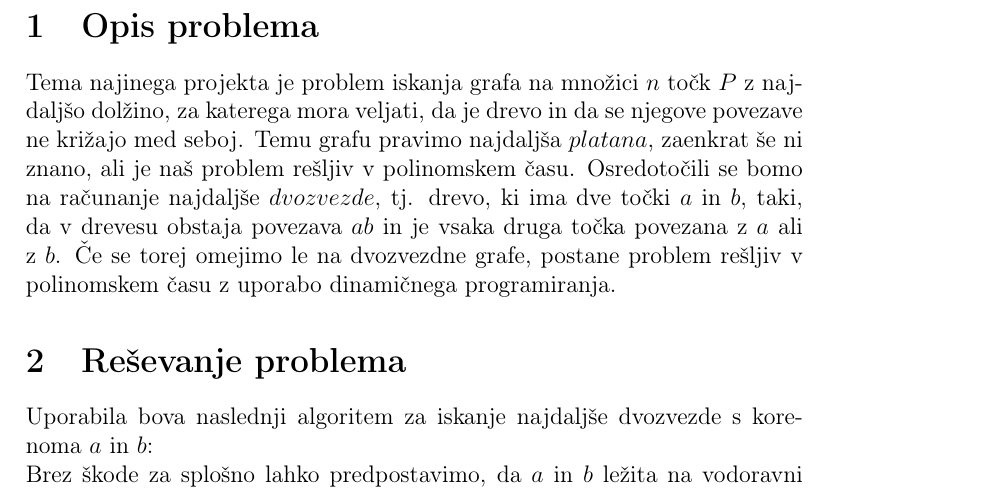
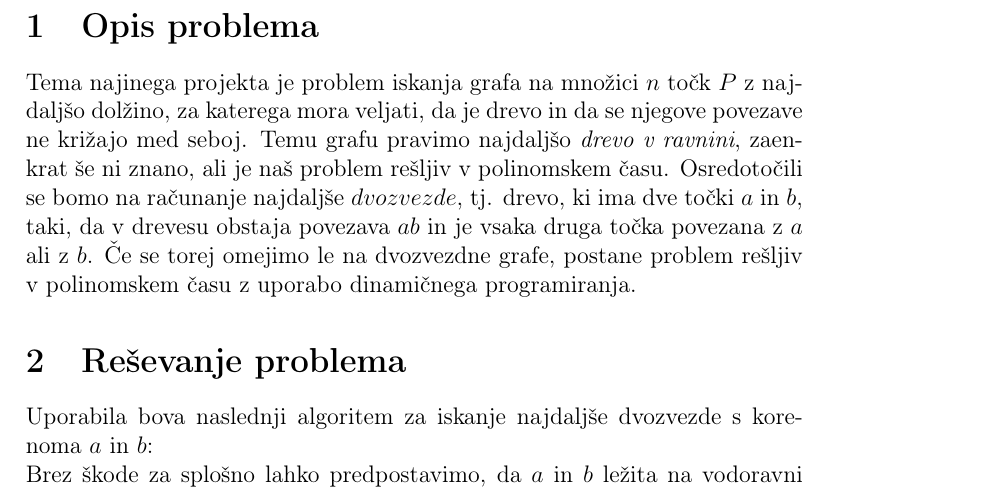
Before and after one commit to emakozin/Long-plane-trees, a LaTeX document (kratka_predstavitev/kratka_predstavitev.tex): part of page 2 of 3, cut so that both start at the same text. Compiled offline with pdfLaTeX.

Commit message:
poprava prevoda

```diff
--- a/kratka_predstavitev/kratka_predstavitev.tex
+++ b/kratka_predstavitev/kratka_predstavitev.tex
@@ -20,7 +20,7 @@
 \newpage
 \section{Opis problema}
 
-Tema najinega projekta je problem iskanja grafa na množici $n$ točk $P$ z najdaljšo dolžino, za katerega mora veljati, da je drevo in da se njegove povezave ne križajo med seboj. Temu grafu pravimo najdaljša $platana$, zaenkrat še ni znano, ali je naš problem rešljiv v polinomskem času.
+Tema najinega projekta je problem iskanja grafa na množici $n$ točk $P$ z najdaljšo dolžino, za katerega mora veljati, da je drevo in da se njegove povezave ne križajo med seboj. Temu grafu pravimo najdaljšo \emph{drevo v ravnini}, zaenkrat še ni znano, ali je naš problem rešljiv v polinomskem času.
 Osredotočili se bomo na računanje najdaljše $dvozvezde$, tj. drevo, ki ima dve točki $a$ in $b$, taki, da v drevesu obstaja povezava $ab$ in je vsaka druga točka povezana z $a$ ali z $b$. Če se torej omejimo le na dvozvezdne grafe, postane problem rešljiv v polinomskem času z uporabo dinamičnega programiranja.
 
 
```
Also changed, not shown: kratka_predstavitev/kratka_predstavitev.pdf, 2 other files.
